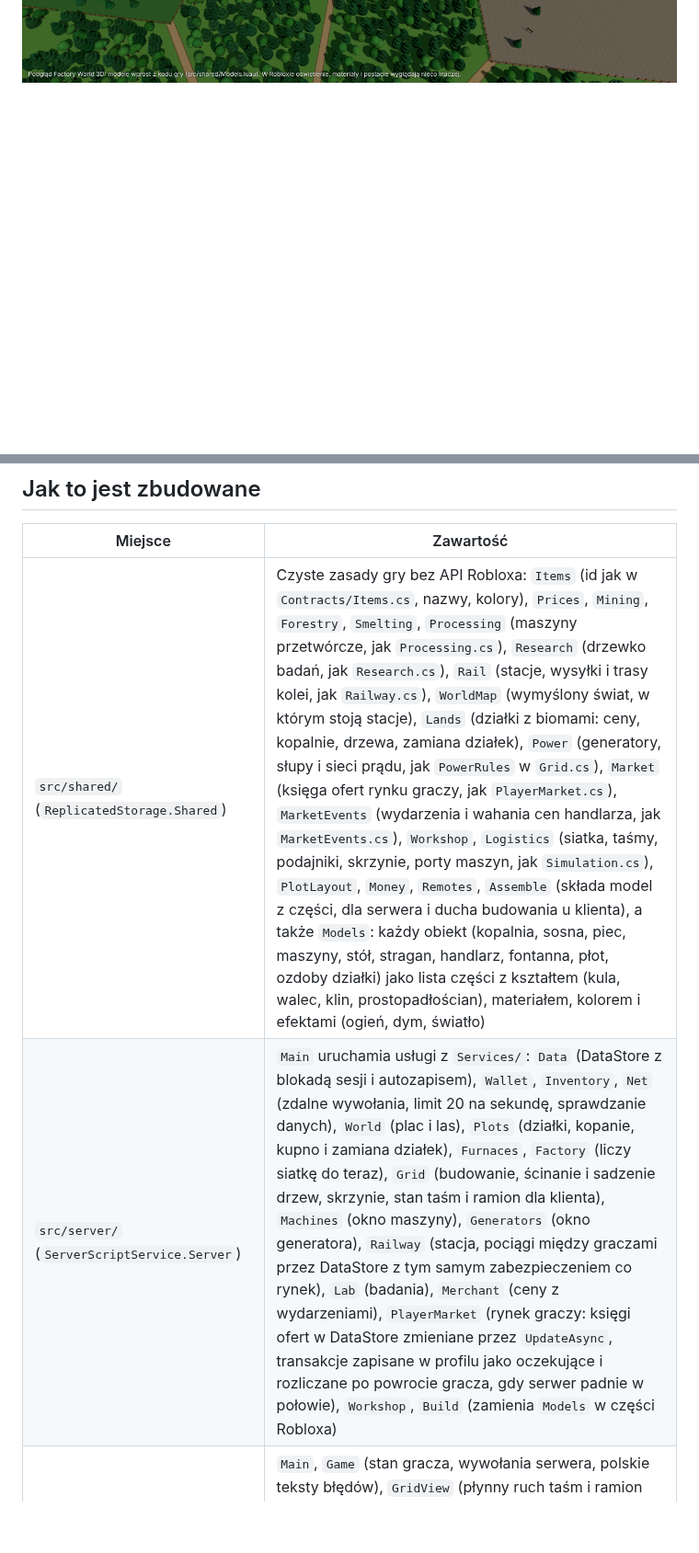
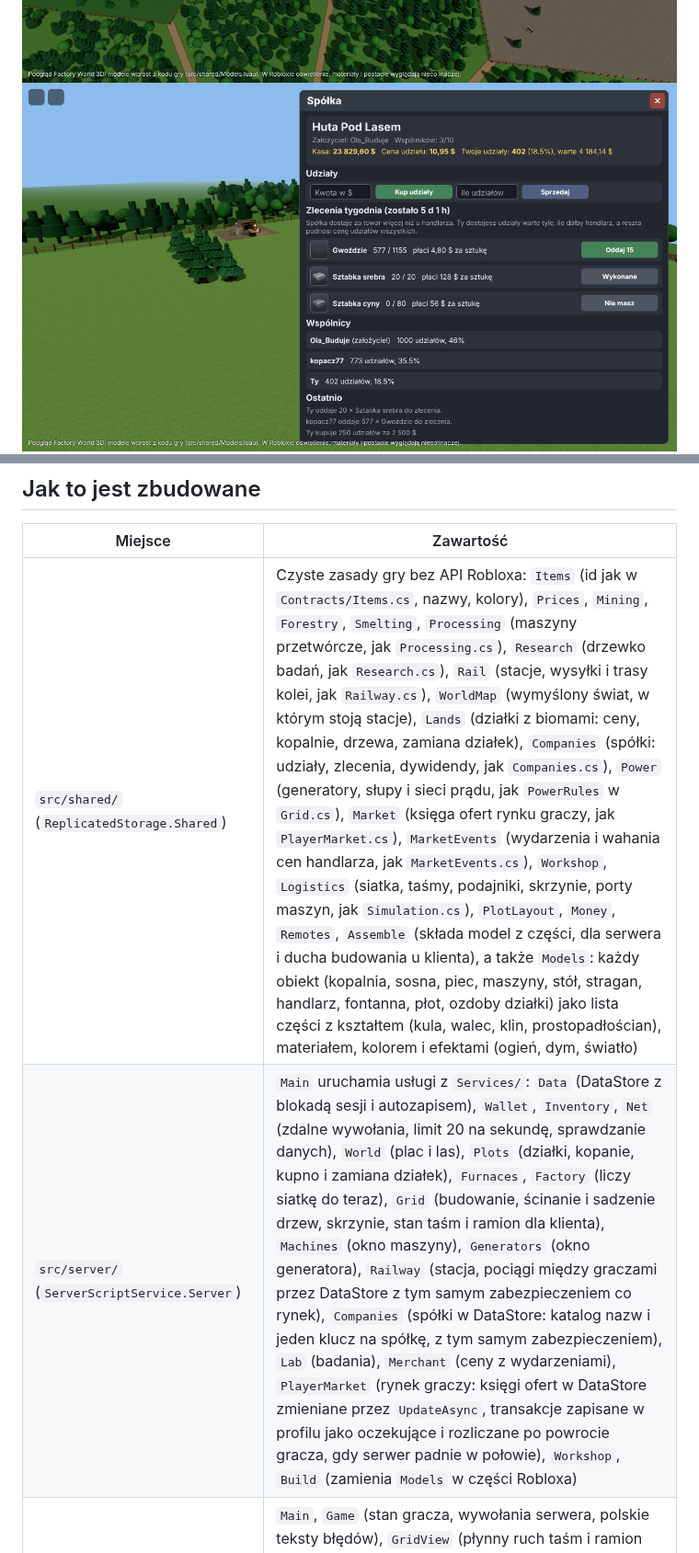
Before and after one commit to JakubOledzki/factory-world, a Markdown page: README.md, 2 parts joined by grey strips. Shown at 92% size. Drawn GitHub-style; pictures changed too: docs/screenshots/16-spolka.png (added); blank space fills up the shorter version.

```diff
--- a/README.md
+++ b/README.md
@@ -13,6 +13,7 @@ Branch `roblox-3d` ma własną historię i zawiera tylko wersję Roblox: nie dzi
 ![Rynek graczy](docs/screenshots/11-rynek.png)
 ![Moje działki](docs/screenshots/14-dzialki.png)
 ![Działki z biomami](docs/screenshots/15-biomy.png)
+![Spółka](docs/screenshots/16-spolka.png)
 ![Modele](docs/screenshots/5-modele.png)
 
 Zrzuty pochodzą z podglądu w przeglądarce (`tools/preview/`), który rysuje dokładnie te modele, które buduje serwer
@@ -60,8 +61,8 @@ Generator otwiera **E**: pokazuje paliwo, moc i stan sieci; okno kruszarki mówi
 
 | Miejsce | Zawartość |
 | --- | --- |
-| `src/shared/` (`ReplicatedStorage.Shared`) | Czyste zasady gry bez API Robloxa: `Items` (id jak w `Contracts/Items.cs`, nazwy, kolory), `Prices`, `Mining`, `Forestry`, `Smelting`, `Processing` (maszyny przetwórcze, jak `Processing.cs`), `Research` (drzewko badań, jak `Research.cs`), `Rail` (stacje, wysyłki i trasy kolei, jak `Railway.cs`), `WorldMap` (wymyślony świat, w którym stoją stacje), `Lands` (działki z biomami: ceny, kopalnie, drzewa, zamiana działek), `Power` (generatory, słupy i sieci prądu, jak `PowerRules` w `Grid.cs`), `Market` (księga ofert rynku graczy, jak `PlayerMarket.cs`), `MarketEvents` (wydarzenia i wahania cen handlarza, jak `MarketEvents.cs`), `Workshop`, `Logistics` (siatka, taśmy, podajniki, skrzynie, porty maszyn, jak `Simulation.cs`), `PlotLayout`, `Money`, `Remotes`, `Assemble` (składa model z części, dla serwera i ducha budowania u klienta), a także `Models`: każdy obiekt (kopalnia, sosna, piec, maszyny, stół, stragan, handlarz, fontanna, płot, ozdoby działki) jako lista części z kształtem (kula, walec, klin, prostopadłościan), materiałem, kolorem i efektami (ogień, dym, światło) |
-| `src/server/` (`ServerScriptService.Server`) | `Main` uruchamia usługi z `Services/`: `Data` (DataStore z blokadą sesji i autozapisem), `Wallet`, `Inventory`, `Net` (zdalne wywołania, limit 20 na sekundę, sprawdzanie danych), `World` (plac i las), `Plots` (działki, kopanie, kupno i zamiana działek), `Furnaces`, `Factory` (liczy siatkę do teraz), `Grid` (budowanie, ścinanie i sadzenie drzew, skrzynie, stan taśm i ramion dla klienta), `Machines` (okno maszyny), `Generators` (okno generatora), `Railway` (stacja, pociągi między graczami przez DataStore z tym samym zabezpieczeniem co rynek), `Lab` (badania), `Merchant` (ceny z wydarzeniami), `PlayerMarket` (rynek graczy: księgi ofert w DataStore zmieniane przez `UpdateAsync`, transakcje zapisane w profilu jako oczekujące i rozliczane po powrocie gracza, gdy serwer padnie w połowie), `Workshop`, `Build` (zamienia `Models` w części Robloxa) |
+| `src/shared/` (`ReplicatedStorage.Shared`) | Czyste zasady gry bez API Robloxa: `Items` (id jak w `Contracts/Items.cs`, nazwy, kolory), `Prices`, `Mining`, `Forestry`, `Smelting`, `Processing` (maszyny przetwórcze, jak `Processing.cs`), `Research` (drzewko badań, jak `Research.cs`), `Rail` (stacje, wysyłki i trasy kolei, jak `Railway.cs`), `WorldMap` (wymyślony świat, w którym stoją stacje), `Lands` (działki z biomami: ceny, kopalnie, drzewa, zamiana działek), `Companies` (spółki: udziały, zlecenia, dywidendy, jak `Companies.cs`), `Power` (generatory, słupy i sieci prądu, jak `PowerRules` w `Grid.cs`), `Market` (księga ofert rynku graczy, jak `PlayerMarket.cs`), `MarketEvents` (wydarzenia i wahania cen handlarza, jak `MarketEvents.cs`), `Workshop`, `Logistics` (siatka, taśmy, podajniki, skrzynie, porty maszyn, jak `Simulation.cs`), `PlotLayout`, `Money`, `Remotes`, `Assemble` (składa model z części, dla serwera i ducha budowania u klienta), a także `Models`: każdy obiekt (kopalnia, sosna, piec, maszyny, stół, stragan, handlarz, fontanna, płot, ozdoby działki) jako lista części z kształtem (kula, walec, klin, prostopadłościan), materiałem, kolorem i efektami (ogień, dym, światło) |
+| `src/server/` (`ServerScriptService.Server`) | `Main` uruchamia usługi z `Services/`: `Data` (DataStore z blokadą sesji i autozapisem), `Wallet`, `Inventory`, `Net` (zdalne wywołania, limit 20 na sekundę, sprawdzanie danych), `World` (plac i las), `Plots` (działki, kopanie, kupno i zamiana działek), `Furnaces`, `Factory` (liczy siatkę do teraz), `Grid` (budowanie, ścinanie i sadzenie drzew, skrzynie, stan taśm i ramion dla klienta), `Machines` (okno maszyny), `Generators` (okno generatora), `Railway` (stacja, pociągi między graczami przez DataStore z tym samym zabezpieczeniem co rynek), `Companies` (spółki w DataStore: katalog nazw i jeden klucz na spółkę, z tym samym zabezpieczeniem), `Lab` (badania), `Merchant` (ceny z wydarzeniami), `PlayerMarket` (rynek graczy: księgi ofert w DataStore zmieniane przez `UpdateAsync`, transakcje zapisane w profilu jako oczekujące i rozliczane po powrocie gracza, gdy serwer padnie w połowie), `Workshop`, `Build` (zamienia `Models` w części Robloxa) |
 | `src/client/` (`StarterPlayerScripts.Client`) | `Main`, `Game` (stan gracza, wywołania serwera, polskie teksty błędów), `GridView` (płynny ruch taśm i ramion podajników, kręcące się piły i walce maszyn), `Ui/` (HUD, `ItemGrid` (kratka przedmiotów z ikonami 3D), `Recipes` (zakładki, kafelki przepisów, karta przepisu), ekwipunek, handlarz, piec, stół, skrzynia, maszyna, badania, pasek budowania) |
 | `tests/` | Testy zasad z `src/shared` i sprawdzenie składni wszystkich plików: `npm install`, potem `npm test` (Lua 5.3 w Node, bez Robloxa) |
 | `tools/preview/` | Podgląd 3D w przeglądarce (three.js): `scene.js` uruchamia `Models.luau` i `PlotLayout.luau` w Node i składa z nich plac i działki tak jak serwer, a potem robi zrzuty do `docs/screenshots` (`npm run preview`, wymaga Chromium z Playwright) |
```
Also changed, not shown: other parts of README.md (+2 -2 lines), 15 other files.
